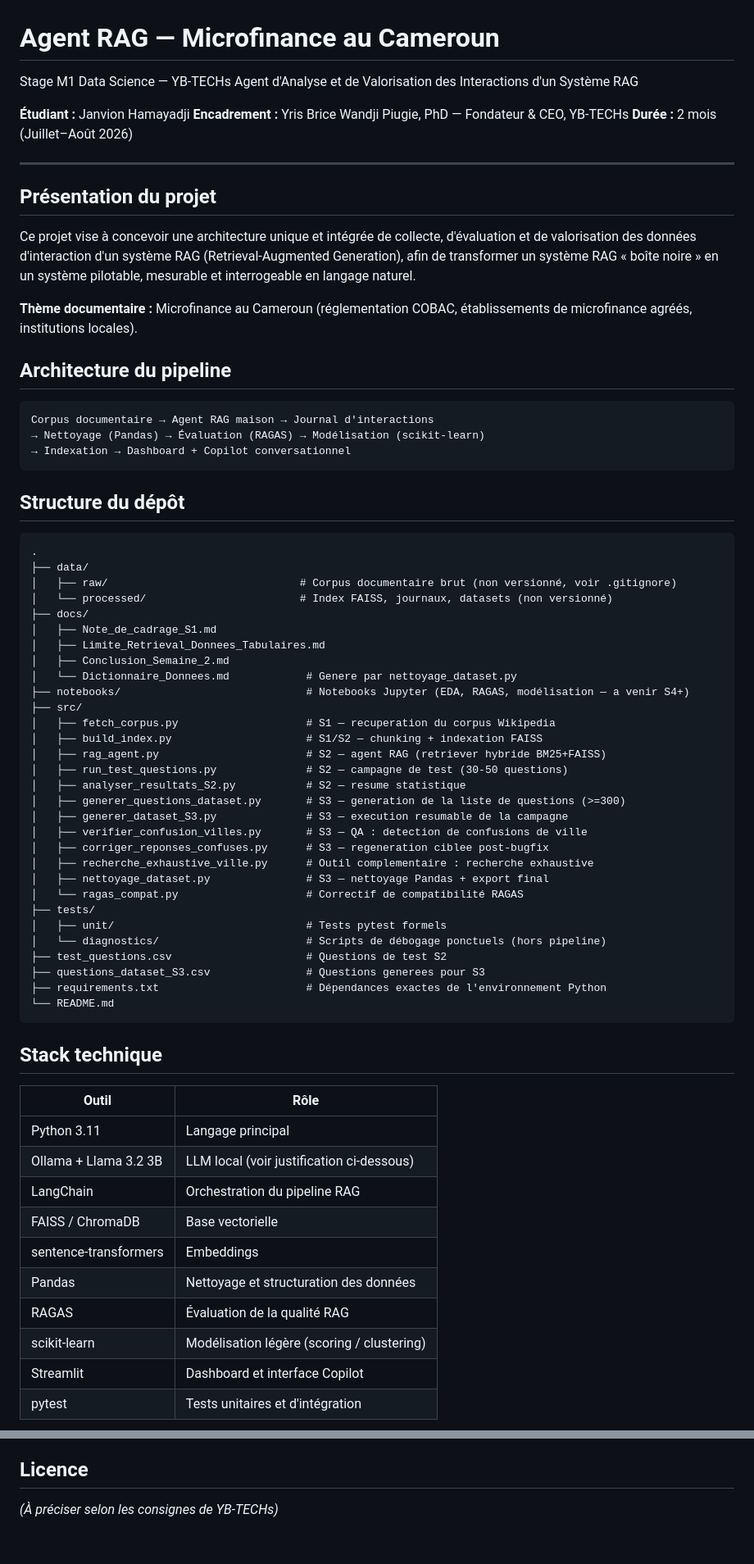
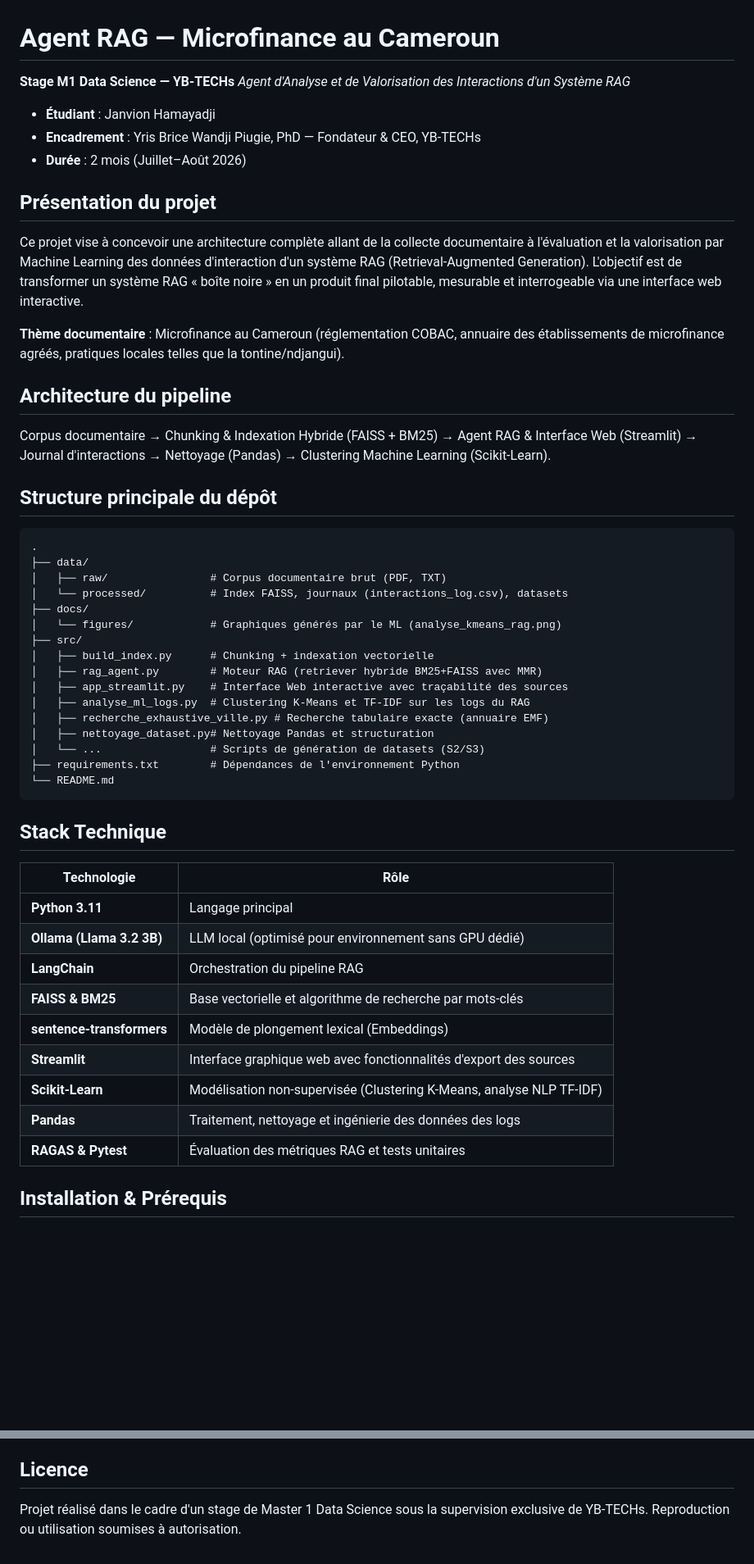
Before and after one commit to YB-TECHs/Agent_GUI_Web, a Markdown page: README.md, 2 parts joined by grey strips. Shown at 82% size. Rendered like a GitHub page; blank space fills up the shorter version.

Commit message:
docs: Refonte complete du README.md (ajout Streamlit, Machine Learning et corrections typo)

````diff
--- a/README.md
+++ b/README.md
@@ -1,75 +1,51 @@
 # Agent RAG — Microfinance au Cameroun
 
-Stage M1 Data Science — YB-TECHs
-Agent d'Analyse et de Valorisation des Interactions d'un Système RAG
-
-**Étudiant :** Janvion Hamayadji
-**Encadrement :** Yris Brice Wandji Piugie, PhD — Fondateur & CEO, YB-TECHs
-**Durée :** 2 mois (Juillet–Août 2026)
-
----
+**Stage M1 Data Science — YB-TECHs**
+*Agent d'Analyse et de Valorisation des Interactions d'un Système RAG*
+* **Étudiant** : Janvion Hamayadji
+* **Encadrement** : Yris Brice Wandji Piugie, PhD — Fondateur & CEO, YB-TECHs
+* **Durée** : 2 mois (Juillet–Août 2026)
 
 ## Présentation du projet
+Ce projet vise à concevoir une architecture complète allant de la collecte documentaire à l'évaluation et la valorisation par Machine Learning des données d'interaction d'un système RAG (Retrieval-Augmented Generation). L'objectif est de transformer un système RAG « boîte noire » en un produit final pilotable, mesurable et interrogeable via une interface web interactive.
 
-Ce projet vise à concevoir une architecture unique et intégrée de collecte, d'évaluation et de valorisation des données d'interaction d'un système RAG (Retrieval-Augmented Generation), afin de transformer un système RAG « boîte noire » en un système pilotable, mesurable et interrogeable en langage naturel.
-
-**Thème documentaire :** Microfinance au Cameroun (réglementation COBAC, établissements de microfinance agréés, institutions locales).
+**Thème documentaire** : Microfinance au Cameroun (réglementation COBAC, annuaire des établissements de microfinance agréés, pratiques locales telles que la tontine/ndjangui).
 
 ## Architecture du pipeline
+Corpus documentaire → Chunking & Indexation Hybride (FAISS + BM25) → Agent RAG & Interface Web (Streamlit) → Journal d'interactions → Nettoyage (Pandas) → Clustering Machine Learning (Scikit-Learn).
 
-```
-Corpus documentaire → Agent RAG maison → Journal d'interactions
-→ Nettoyage (Pandas) → Évaluation (RAGAS) → Modélisation (scikit-learn)
-→ Indexation → Dashboard + Copilot conversationnel
-```
-
-## Structure du dépôt
-
-```
+## Structure principale du dépôt
+```text
 .
 ├── data/
-│   ├── raw/                              # Corpus documentaire brut (non versionné, voir .gitignore)
-│   └── processed/                        # Index FAISS, journaux, datasets (non versionné)
+│   ├── raw/                # Corpus documentaire brut (PDF, TXT)
+│   └── processed/          # Index FAISS, journaux (interactions_log.csv), datasets
 ├── docs/
-│   ├── Note_de_cadrage_S1.md
-│   ├── Limite_Retrieval_Donnees_Tabulaires.md
-│   ├── Conclusion_Semaine_2.md
-│   └── Dictionnaire_Donnees.md            # Genere par nettoyage_dataset.py
-├── notebooks/                             # Notebooks Jupyter (EDA, RAGAS, modélisation — a venir S4+)
+│   └── figures/            # Graphiques générés par le ML (analyse_kmeans_rag.png)
 ├── src/
-│   ├── fetch_corpus.py                    # S1 — recuperation du corpus Wikipedia
-│   ├── build_index.py                     # S1/S2 — chunking + indexation FAISS
-│   ├── rag_agent.py                       # S2 — agent RAG (retriever hybride BM25+FAISS)
-│   ├── run_test_questions.py              # S2 — campagne de test (30-50 questions)
-│   ├── analyser_resultats_S2.py           # S2 — resume statistique
-│   ├── generer_questions_dataset.py       # S3 — generation de la liste de questions (>=300)
-│   ├── generer_dataset_S3.py              # S3 — execution resumable de la campagne
-│   ├── verifier_confusion_villes.py       # S3 — QA : detection de confusions de ville
-│   ├── corriger_reponses_confuses.py      # S3 — regeneration ciblee post-bugfix
-│   ├── recherche_exhaustive_ville.py      # Outil complementaire : recherche exhaustive
-│   ├── nettoyage_dataset.py               # S3 — nettoyage Pandas + export final
-│   └── ragas_compat.py                    # Correctif de compatibilité RAGAS
-├── tests/
-│   ├── unit/                              # Tests pytest formels
-│   └── diagnostics/                       # Scripts de débogage ponctuels (hors pipeline)
-├── test_questions.csv                     # Questions de test S2
-├── questions_dataset_S3.csv               # Questions generees pour S3
-├── requirements.txt                       # Dépendances exactes de l'environnement Python
+│   ├── build_index.py      # Chunking + indexation vectorielle
+│   ├── rag_agent.py        # Moteur RAG (retriever hybride BM25+FAISS avec MMR)
+│   ├── app_streamlit.py    # Interface Web interactive avec traçabilité des sources
+│   ├── analyse_ml_logs.py  # Clustering K-Means et TF-IDF sur les logs du RAG
+│   ├── recherche_exhaustive_ville.py # Recherche tabulaire exacte (annuaire EMF)
+│   ├── nettoyage_dataset.py# Nettoyage Pandas et structuration
+│   └── ...                 # Scripts de génération de datasets (S2/S3)
+├── requirements.txt        # Dépendances de l'environnement Python
 └── README.md
 ```
 
-## Stack technique
+## Stack Technique
+| Technologie | Rôle |
+|---|---|
+| **Python 3.11** | Langage principal |
+| **Ollama (Llama 3.2 3B)** | LLM local (optimisé pour environnement sans GPU dédié) |
+| **LangChain** | Orchestration du pipeline RAG |
+| **FAISS & BM25** | Base vectorielle et algorithme de recherche par mots-clés |
+| **sentence-transformers** | Modèle de plongement lexical (Embeddings) |
+| **Streamlit** | Interface graphique web avec fonctionnalités d'export des sources |
+| **Scikit-Learn** | Modélisation non-supervisée (Clustering K-Means, analyse NLP TF-IDF) |
+| **Pandas** | Traitement, nettoyage et ingénierie des données des logs |
+| **RAGAS & Pytest** | Évaluation des métriques RAG et tests unitaires |
 
-| Outil | Rôle |
-|---|---|
-| Python 3.11 | Langage principal |
-| Ollama + Llama 3.2 3B | LLM local (voir justification ci-dessous) |
-| LangChain | Orchestration du pipeline RAG |
-| FAISS / ChromaDB | Base vectorielle |
-| sentence-transformers | Embeddings |
-| Pandas | Nettoyage et structuration des données |
-| RAGAS | Évaluation de la qualité RAG |
-| scikit-learn | Modélisation légère (scoring / clustering) |
-| Streamlit | Dashboard et interface Copilot |
-| pytest | Tests unitaires et d'intégration |
+## Installation & Prérequis
 
@@ -262,4 +106,3 @@ reproductibilite du spécifications (section 1.3 et 10.1).
 
 ## Licence
-
-*(À préciser selon les consignes de YB-TECHs)*
+Projet réalisé dans le cadre d'un stage de Master 1 Data Science sous la supervision exclusive de YB-TECHs. Reproduction ou utilisation soumises à autorisation.
````
Also changed, not shown: other parts of README.md (+24 -156 lines).
